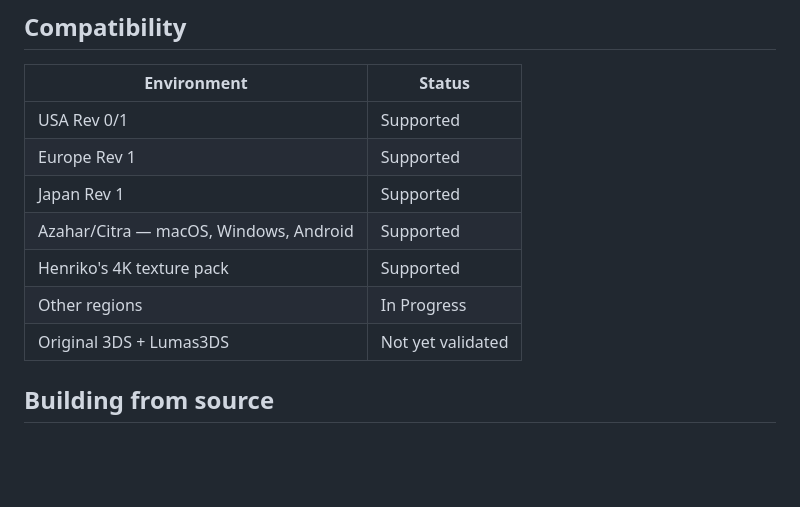
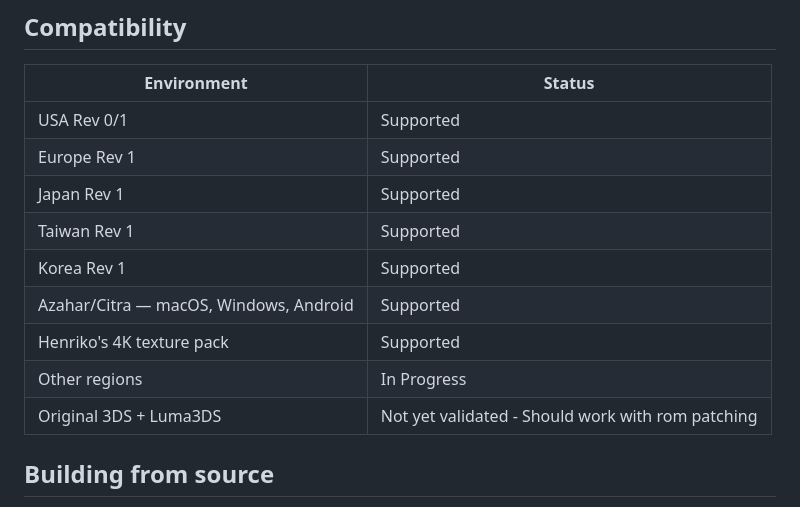
Before and after one commit to OTPR26/OOT3DHud, a Markdown page: README.md, the part around the change. Rendered like a GitHub page; blank space fills up the shorter version.

```diff
--- a/README.md
+++ b/README.md
@@ -96,10 +96,12 @@ yet be loaded by Luma3DS. 3DS users may instead prefer to use the rom patching d
 | USA Rev 0/1 | Supported |
 | Europe Rev 1 | Supported |
 | Japan Rev 1 | Supported |
+| Taiwan Rev 1 | Supported |
+| Korea Rev 1 | Supported |
 | Azahar/Citra — macOS, Windows, Android | Supported |
 | Henriko's 4K texture pack | Supported |
 | Other regions | In Progress |
-| Original 3DS + Lumas3DS | Not yet validated |
+| Original 3DS + Luma3DS | Not yet validated - Should work with rom patching |
 
 ## Building from source
 
```
